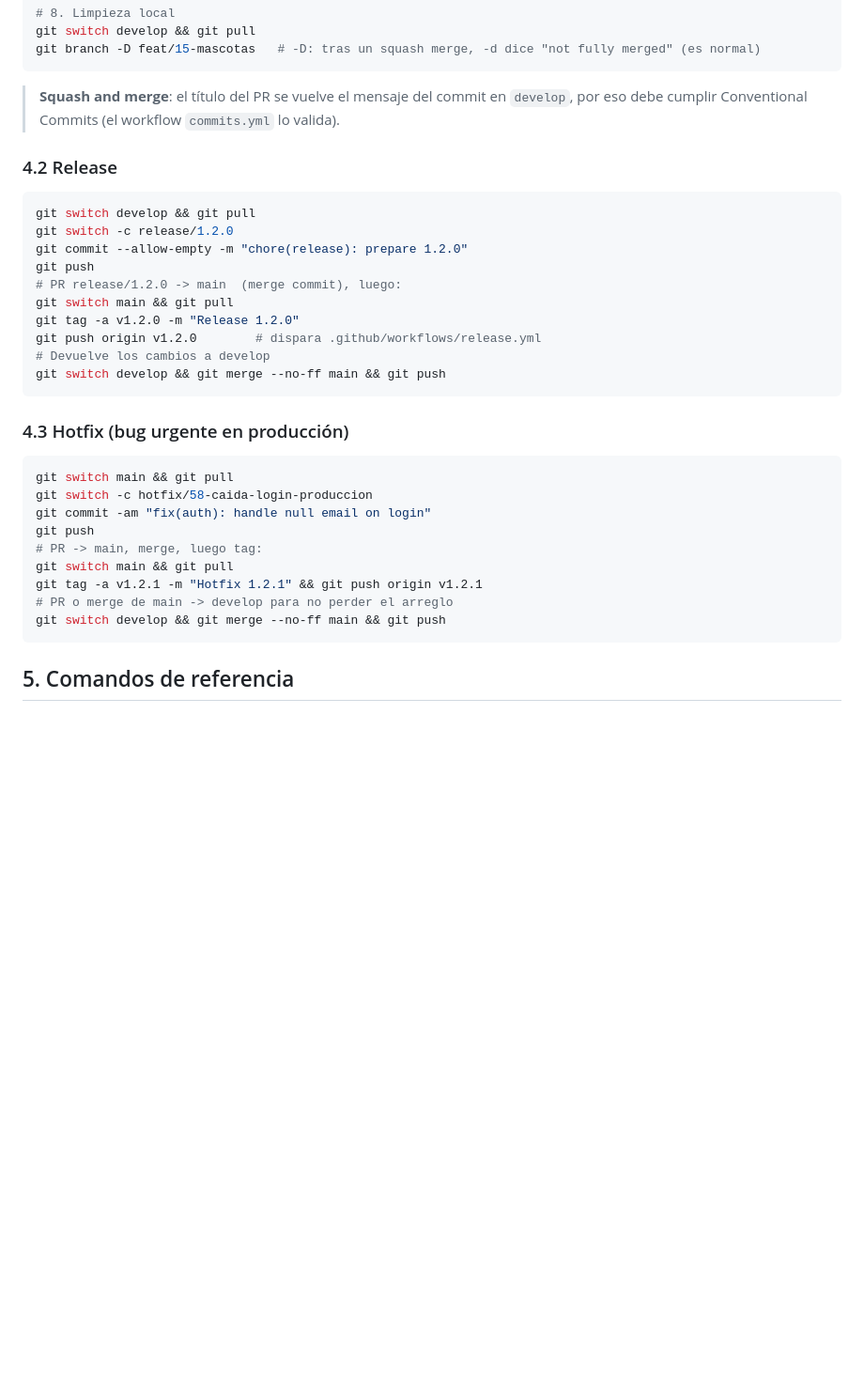
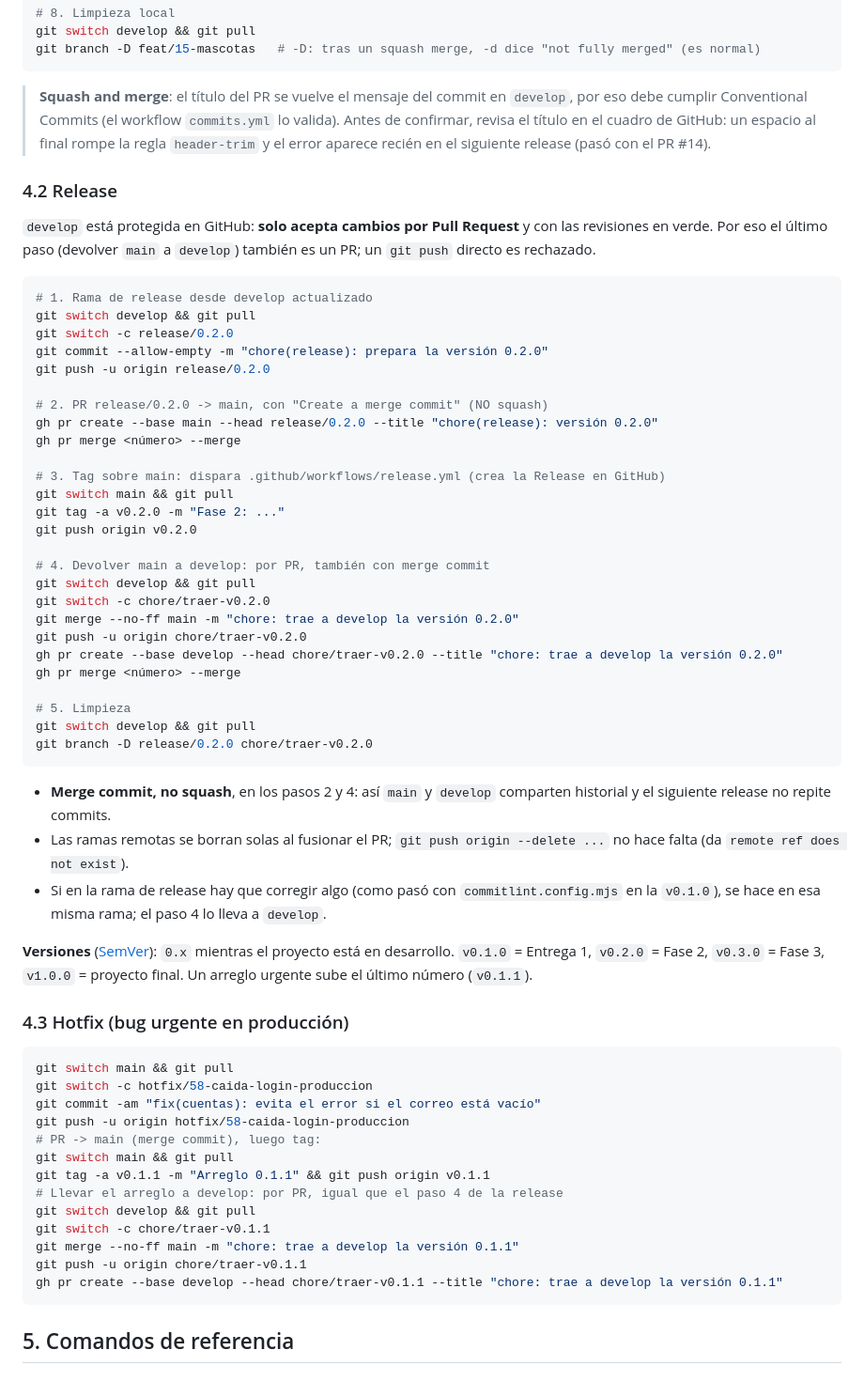
Before and after one commit to josselyn12G/woof-vet-system, a Markdown page: docs/GIT_WORKFLOW.md, the part around the change. Shown at 94% size. GitHub-like rendering; blank space fills up the shorter version.

Commit message:
docs: explica el release con develop protegida y la numeración de versiones (#21)

````diff
--- a/docs/GIT_WORKFLOW.md
+++ b/docs/GIT_WORKFLOW.md
@@ -166,34 +166,63 @@ git branch -D feat/15-mascotas   # -D: tras un squash merge, -d dice "not fully
 ```
 
 > **Squash and merge**: el título del PR se vuelve el mensaje del commit en `develop`, por eso debe cumplir Conventional Commits (el workflow `commits.yml` lo valida).
+> Antes de confirmar, revisa el título en el cuadro de GitHub: un espacio al final rompe la regla `header-trim` y el error aparece recién en el siguiente release (pasó con el PR #14).
 
 ### 4.2 Release
 
+`develop` está protegida en GitHub: **solo acepta cambios por Pull Request** y con las revisiones en verde. Por eso el último paso (devolver `main` a `develop`) también es un PR; un `git push` directo es rechazado.
+
 ```bash
+# 1. Rama de release desde develop actualizado
 git switch develop && git pull
-git switch -c release/1.2.0
-git commit --allow-empty -m "chore(release): prepare 1.2.0"
-git push
-# PR release/1.2.0 -> main  (merge commit), luego:
+git switch -c release/0.2.0
+git commit --allow-empty -m "chore(release): prepara la versión 0.2.0"
+git push -u origin release/0.2.0
+
+# 2. PR release/0.2.0 -> main, con "Create a merge commit" (NO squash)
+gh pr create --base main --head release/0.2.0 --title "chore(release): versión 0.2.0"
+gh pr merge <número> --merge
+
+# 3. Tag sobre main: dispara .github/workflows/release.yml (crea la Release en GitHub)
 git switch main && git pull
-git tag -a v1.2.0 -m "Release 1.2.0"
-git push origin v1.2.0        # dispara .github/workflows/release.yml
-# Devuelve los cambios a develop
-git switch develop && git merge --no-ff main && git push
+git tag -a v0.2.0 -m "Fase 2: ..."
+git push origin v0.2.0
+
+# 4. Devolver main a develop: por PR, también con merge commit
+git switch develop && git pull
+git switch -c chore/traer-v0.2.0
+git merge --no-ff main -m "chore: trae a develop la versión 0.2.0"
+git push -u origin chore/traer-v0.2.0
+gh pr create --base develop --head chore/traer-v0.2.0 --title "chore: trae a develop la versión 0.2.0"
+gh pr merge <número> --merge
+
+# 5. Limpieza
+git switch develop && git pull
+git branch -D release/0.2.0 chore/traer-v0.2.0
 ```
+
+- **Merge commit, no squash**, en los pasos 2 y 4: así `main` y `develop` comparten historial y el siguiente release no repite commits.
+- Las ramas remotas se borran solas al fusionar el PR; `git push origin --delete ...` no hace falta (da `remote ref does not exist`).
+- Si en la rama de release hay que corregir algo (como pasó con `commitlint.config.mjs` en la `v0.1.0`), se hace en esa misma rama; el paso 4 lo lleva a `develop`.
+
+**Versiones** ([SemVer](https://semver.org/lang/es/)): `0.x` mientras el proyecto está en desarrollo. `v0.1.0` = Entrega 1, `v0.2.0` = Fase 2, `v0.3.0` = Fase 3, `v1.0.0` = proyecto final. Un arreglo urgente sube el último número (`v0.1.1`).
 
 ### 4.3 Hotfix (bug urgente en producción)
 
 ```bash
 git switch main && git pull
 git switch -c hotfix/58-caida-login-produccion
-git commit -am "fix(auth): handle null email on login"
-git push
-# PR -> main, merge, luego tag:
+git commit -am "fix(cuentas): evita el error si el correo está vacío"
+git push -u origin hotfix/58-caida-login-produccion
+# PR -> main (merge commit), luego tag:
 git switch main && git pull
-git tag -a v1.2.1 -m "Hotfix 1.2.1" && git push origin v1.2.1
-# PR o merge de main -> develop para no perder el arreglo
-git switch develop && git merge --no-ff main && git push
+git tag -a v0.1.1 -m "Arreglo 0.1.1" && git push origin v0.1.1
+# Llevar el arreglo a develop: por PR, igual que el paso 4 de la release
+git switch develop && git pull
+git switch -c chore/traer-v0.1.1
+git merge --no-ff main -m "chore: trae a develop la versión 0.1.1"
+git push -u origin chore/traer-v0.1.1
+gh pr create --base develop --head chore/traer-v0.1.1 --title "chore: trae a develop la versión 0.1.1"
 ```
 
 ## 5. Comandos de referencia
````
